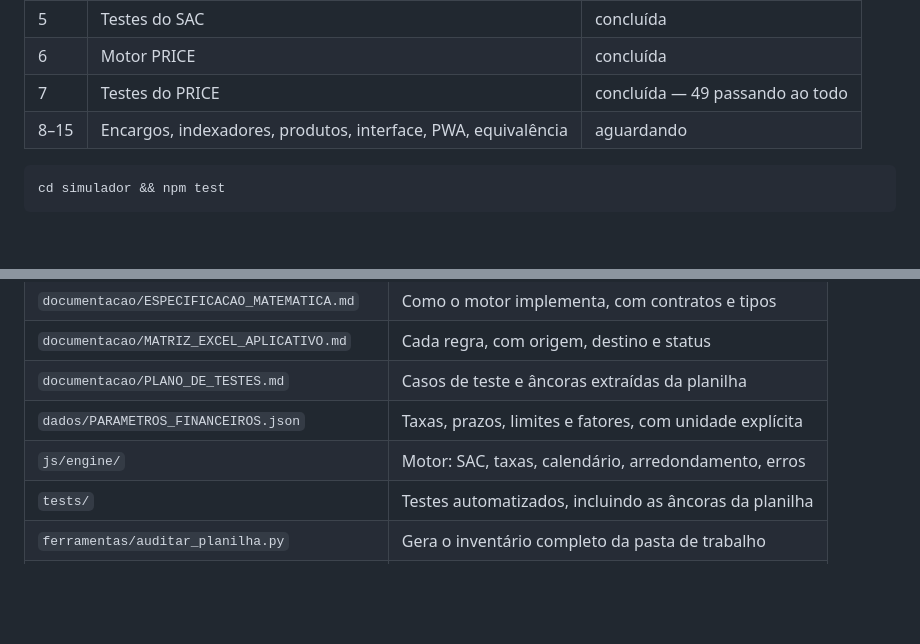
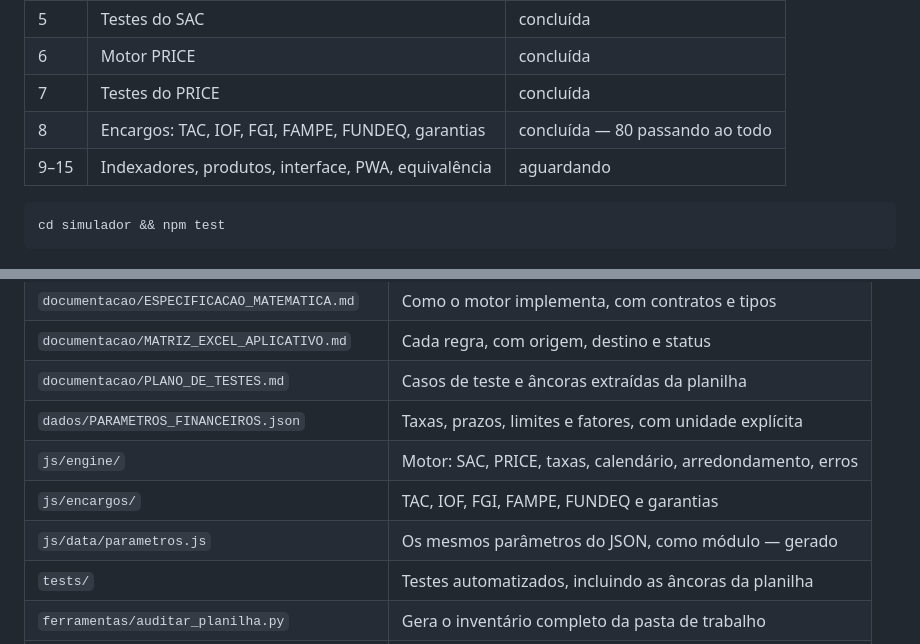
Before and after one commit to paivaadvgo-cybe/terco, a Markdown page: simulador/README.md, 2 parts joined by grey strips. GitHub-like rendering; blank space fills up the shorter version.

````diff
--- a/simulador/README.md
+++ b/simulador/README.md
@@ -22,8 +22,9 @@ em `documentacao/MATRIZ_EXCEL_APLICATIVO.md`, na seção 7.
 | 4 | Motor SAC | concluída |
 | 5 | Testes do SAC | concluída |
 | 6 | Motor PRICE | concluída |
-| 7 | Testes do PRICE | concluída — 49 passando ao todo |
-| 8–15 | Encargos, indexadores, produtos, interface, PWA, equivalência | aguardando |
+| 7 | Testes do PRICE | concluída |
+| 8 | Encargos: TAC, IOF, FGI, FAMPE, FUNDEQ, garantias | concluída — 80 passando ao todo |
+| 9–15 | Indexadores, produtos, interface, PWA, equivalência | aguardando |
 
 ```
 cd simulador && npm test
@@ -38,7 +39,9 @@ cd simulador && npm test
 | `documentacao/MATRIZ_EXCEL_APLICATIVO.md` | Cada regra, com origem, destino e status |
 | `documentacao/PLANO_DE_TESTES.md` | Casos de teste e âncoras extraídas da planilha |
 | `dados/PARAMETROS_FINANCEIROS.json` | Taxas, prazos, limites e fatores, com unidade explícita |
-| `js/engine/` | Motor: SAC, taxas, calendário, arredondamento, erros |
+| `js/engine/` | Motor: SAC, PRICE, taxas, calendário, arredondamento, erros |
+| `js/encargos/` | TAC, IOF, FGI, FAMPE, FUNDEQ e garantias |
+| `js/data/parametros.js` | Os mesmos parâmetros do JSON, como módulo — gerado |
 | `tests/` | Testes automatizados, incluindo as âncoras da planilha |
 | `ferramentas/auditar_planilha.py` | Gera o inventário completo da pasta de trabalho |
 | `ferramentas/extrair_parametros.py` | Gera o JSON de parâmetros a partir da planilha |
````
Also changed, not shown: simulador/documentacao/MATRIZ_EXCEL_APLICATIVO.md (+26 -23 lines).
